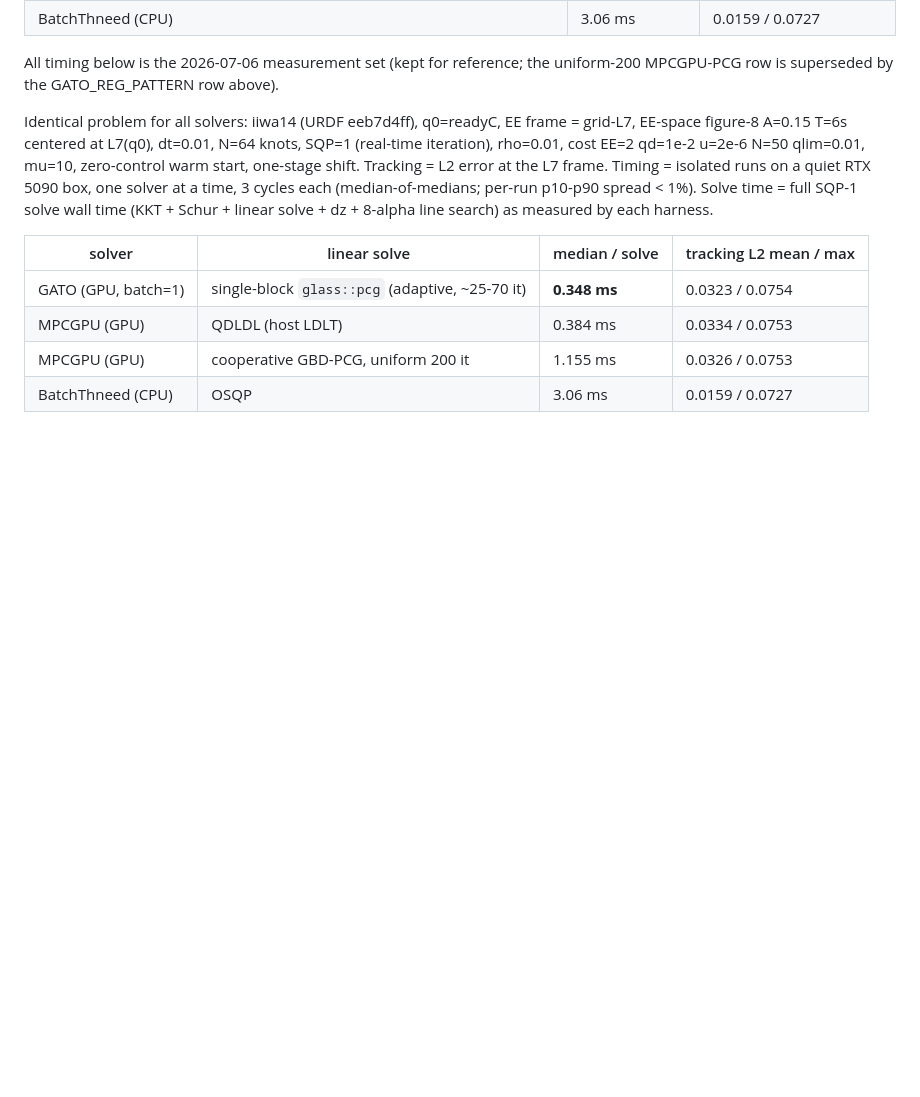
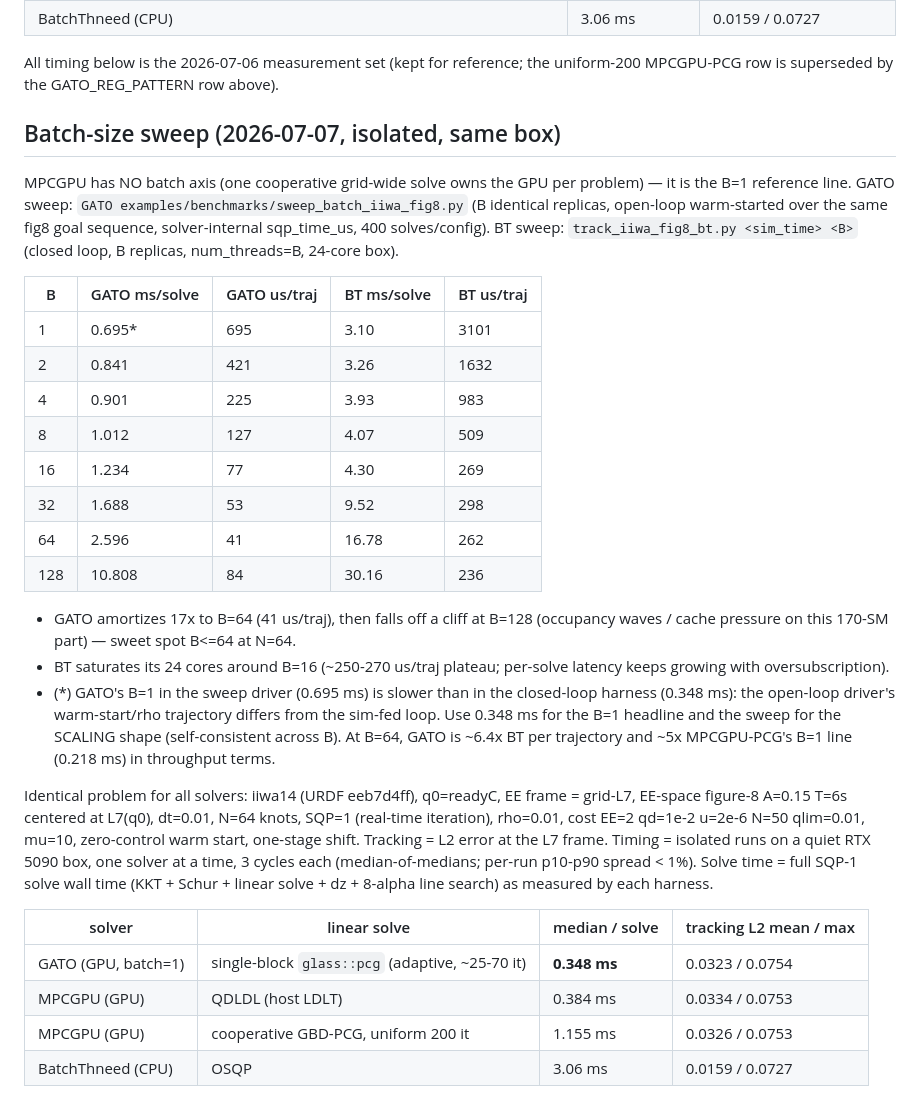
Before and after one commit to A2R-Lab/MPCGPU, a Markdown page: docs/benchmark_3way_2026-07-06.md, the part around the change. Rendered like a GitHub page; blank space fills up the shorter version.

Commit message:
Batch-size sweep results: GATO amortizes 17x to B=64 (41us/traj, cliff at 128), BT plateaus ~250us/traj at 24-core saturation; MPCGPU = B=1 reference line

```diff
--- a/docs/benchmark_3way_2026-07-06.md
+++ b/docs/benchmark_3way_2026-07-06.md
@@ -23,6 +23,35 @@
 
 All timing below is the 2026-07-06 measurement set (kept for reference; the uniform-200
 MPCGPU-PCG row is superseded by the GATO_REG_PATTERN row above).
+
+## Batch-size sweep (2026-07-07, isolated, same box)
+
+MPCGPU has NO batch axis (one cooperative grid-wide solve owns the GPU per problem) — it is
+the B=1 reference line. GATO sweep: `GATO examples/benchmarks/sweep_batch_iiwa_fig8.py`
+(B identical replicas, open-loop warm-started over the same fig8 goal sequence, solver-internal
+sqp_time_us, 400 solves/config). BT sweep: `track_iiwa_fig8_bt.py <sim_time> <B>` (closed loop,
+B replicas, num_threads=B, 24-core box).
+
+| B | GATO ms/solve | GATO us/traj | BT ms/solve | BT us/traj |
+|---|---|---|---|---|
+| 1 | 0.695* | 695 | 3.10 | 3101 |
+| 2 | 0.841 | 421 | 3.26 | 1632 |
+| 4 | 0.901 | 225 | 3.93 | 983 |
+| 8 | 1.012 | 127 | 4.07 | 509 |
+| 16 | 1.234 | 77 | 4.30 | 269 |
+| 32 | 1.688 | 53 | 9.52 | 298 |
+| 64 | 2.596 | 41 | 16.78 | 262 |
+| 128 | 10.808 | 84 | 30.16 | 236 |
+
+- GATO amortizes 17x to B=64 (41 us/traj), then falls off a cliff at B=128 (occupancy waves /
+  cache pressure on this 170-SM part) — sweet spot B<=64 at N=64.
+- BT saturates its 24 cores around B=16 (~250-270 us/traj plateau; per-solve latency keeps
+  growing with oversubscription).
+- (*) GATO's B=1 in the sweep driver (0.695 ms) is slower than in the closed-loop harness
+  (0.348 ms): the open-loop driver's warm-start/rho trajectory differs from the sim-fed loop.
+  Use 0.348 ms for the B=1 headline and the sweep for the SCALING shape (self-consistent
+  across B). At B=64, GATO is ~6.4x BT per trajectory and ~5x MPCGPU-PCG's B=1 line
+  (0.218 ms) in throughput terms.
 
 Identical problem for all solvers: iiwa14 (URDF eeb7d4ff), q0=readyC, EE frame = grid-L7,
 EE-space figure-8 A=0.15 T=6s centered at L7(q0), dt=0.01, N=64 knots, SQP=1 (real-time
```
